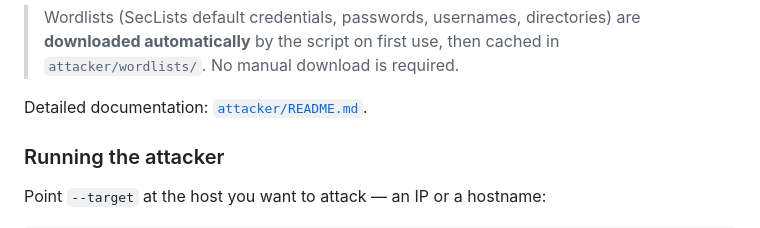
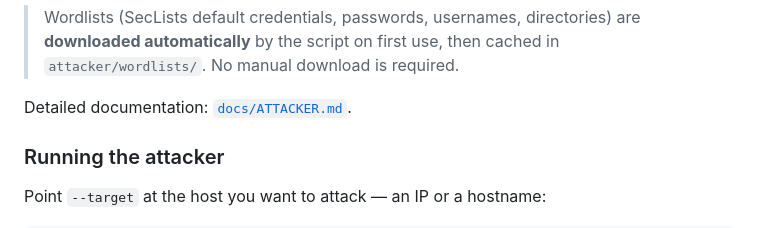
Before and after one commit to mathiscapart/LaRuche, a Markdown page: README.md, the part around the change. Rendered like a GitHub page.

Commit message:
fix: path doc attacker

```diff
--- a/README.md
+++ b/README.md
@@ -91,7 +91,7 @@ Available commands: `check` (dependency pre-flight), `ssh`, `ftp`, `http`, and
 > are **downloaded automatically** by the script on first use, then cached in
 > `attacker/wordlists/`. No manual download is required.
 
-Detailed documentation: [`attacker/README.md`](attacker/README.md).
+Detailed documentation: [`docs/ATTACKER.md`](docs/ATTACKER.md).
 
 ### Running the attacker
 
```
